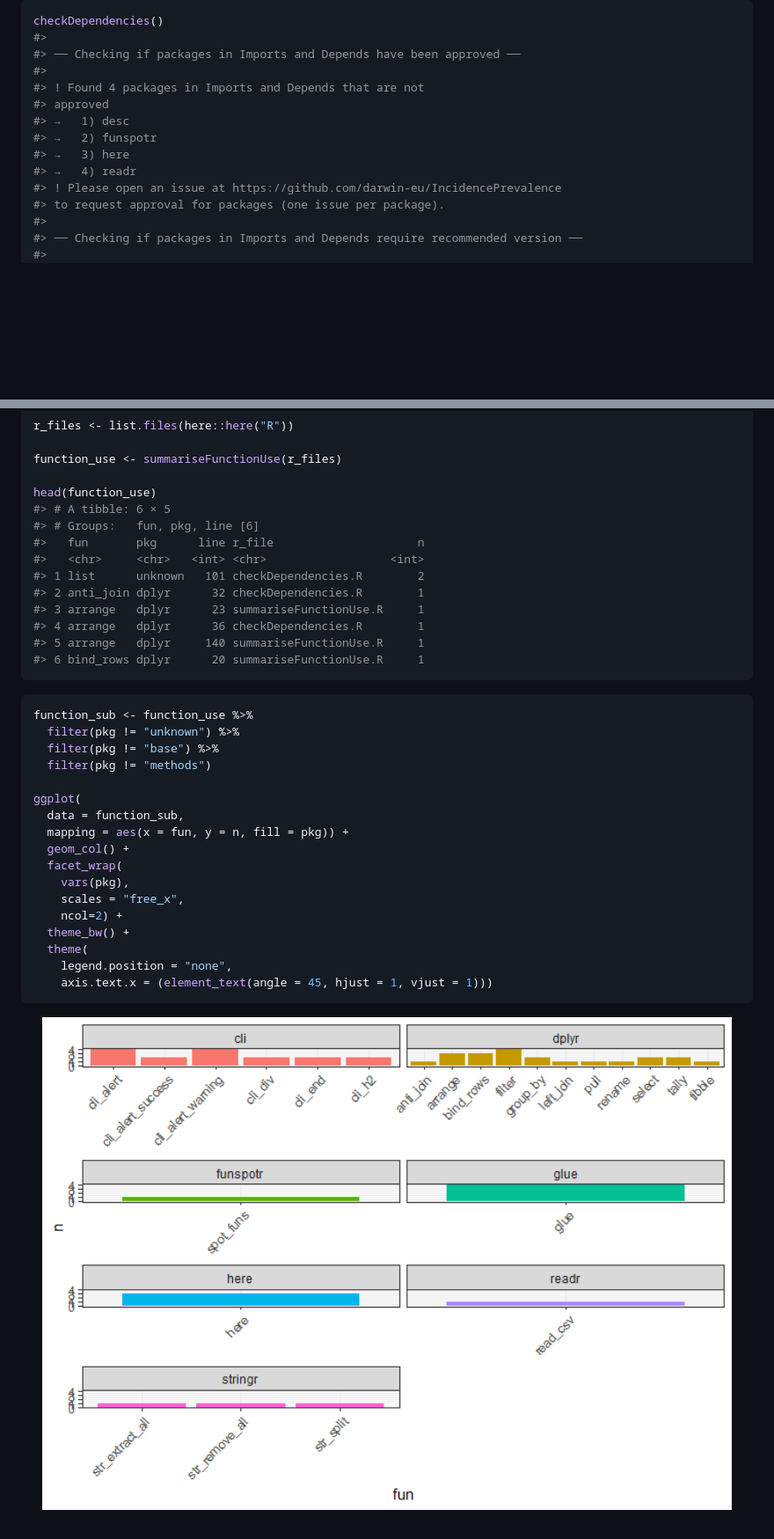
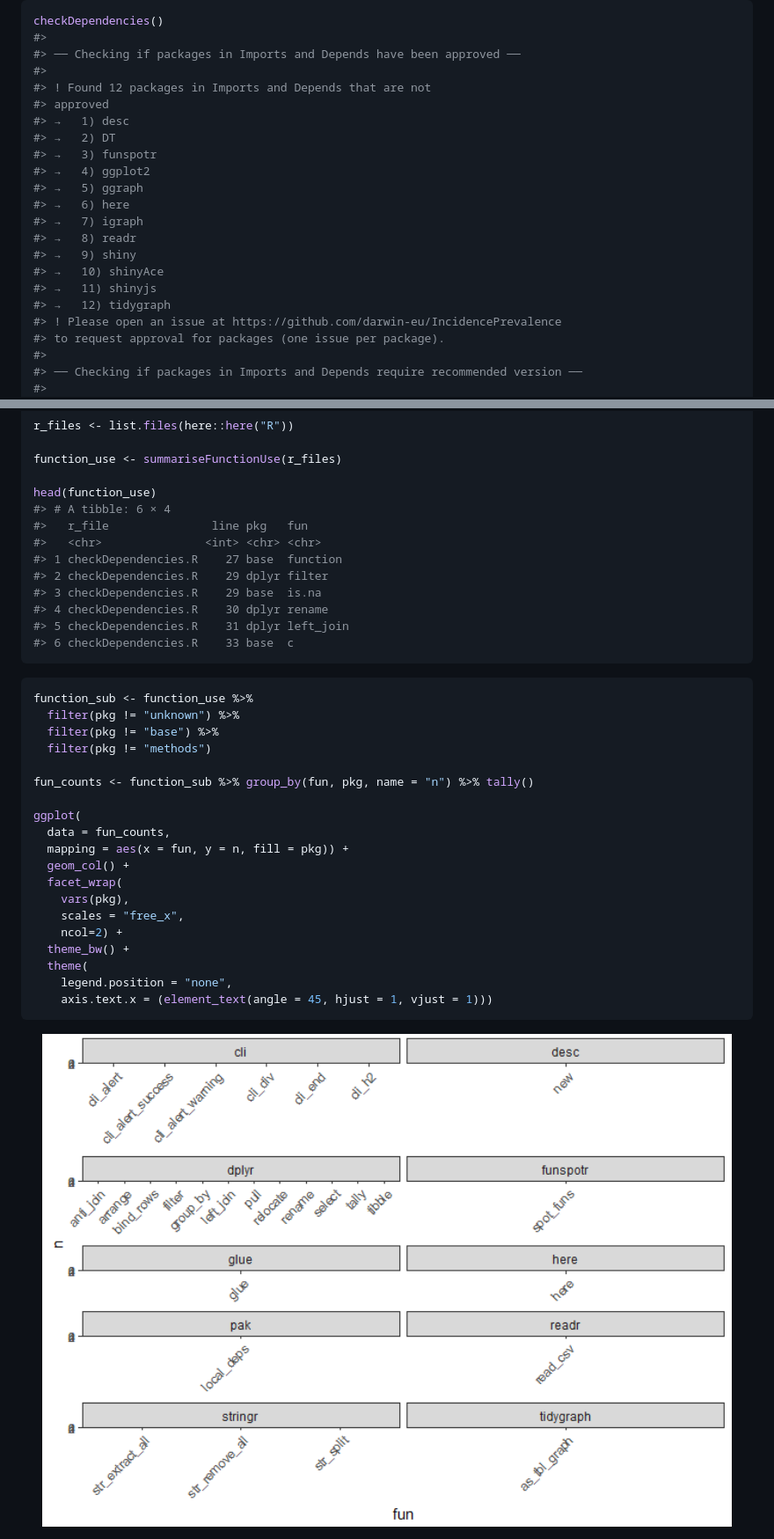
Before and after one commit to darwin-eu-dev/DependencyReviewer, a Markdown page: README.md, 2 parts joined by grey strips. Shown at 88% size. Drawn GitHub-style; pictures changed too: man/figures/README-unnamed-chunk-5-1.png; blank space fills up the shorter version.

Commit message:
Added documentation

````diff
--- a/README.md
+++ b/README.md
@@ -45,12 +45,20 @@ checkDependencies()
 #>
 #> ── Checking if packages in Imports and Depends have been approved ──
 #>
-#> ! Found 4 packages in Imports and Depends that are not
+#> ! Found 12 packages in Imports and Depends that are not
 #> approved
 #> →   1) desc
-#> →   2) funspotr
-#> →   3) here
-#> →   4) readr
+#> →   2) DT
+#> →   3) funspotr
+#> →   4) ggplot2
+#> →   5) ggraph
+#> →   6) here
+#> →   7) igraph
+#> →   8) readr
+#> →   9) shiny
+#> →   10) shinyAce
+#> →   11) shinyjs
+#> →   12) tidygraph
 #> ! Please open an issue at https://github.com/darwin-eu/IncidencePrevalence
 #> to request approval for packages (one issue per package).
 #>
@@ -70,16 +78,15 @@ r_files <- list.files(here::here("R"))
 function_use <- summariseFunctionUse(r_files)
 
 head(function_use)
-#> # A tibble: 6 × 5
-#> # Groups:   fun, pkg, line [6]
-#>   fun       pkg      line r_file                     n
-#>   <chr>     <chr>   <int> <chr>                  <int>
-#> 1 list      unknown   101 checkDependencies.R        2
-#> 2 anti_join dplyr      32 checkDependencies.R        1
-#> 3 arrange   dplyr      23 summariseFunctionUse.R     1
-#> 4 arrange   dplyr      36 checkDependencies.R        1
-#> 5 arrange   dplyr     140 summariseFunctionUse.R     1
-#> 6 bind_rows dplyr      20 summariseFunctionUse.R     1
+#> # A tibble: 6 × 4
+#>   r_file               line pkg   fun
+#>   <chr>               <int> <chr> <chr>
+#> 1 checkDependencies.R    27 base  function
+#> 2 checkDependencies.R    29 dplyr filter
+#> 3 checkDependencies.R    29 base  is.na
+#> 4 checkDependencies.R    30 dplyr rename
+#> 5 checkDependencies.R    31 dplyr left_join
+#> 6 checkDependencies.R    33 base  c
 ```
 
 ``` r
@@ -88,8 +95,10 @@ function_sub <- function_use %>%
   filter(pkg != "base") %>%
   filter(pkg != "methods")
 
+fun_counts <- function_sub %>% group_by(fun, pkg, name = "n") %>% tally()
+
 ggplot(
-  data = function_sub,
+  data = fun_counts,
   mapping = aes(x = fun, y = n, fill = pkg)) +
   geom_col() +
   facet_wrap(
````
Also changed, not shown: other parts of README.md (+14 -0 lines), man/figures/dependency_graph.png (added), man/figures/function_review.png (added), man/figures/plot.png (added), 1 other file.
